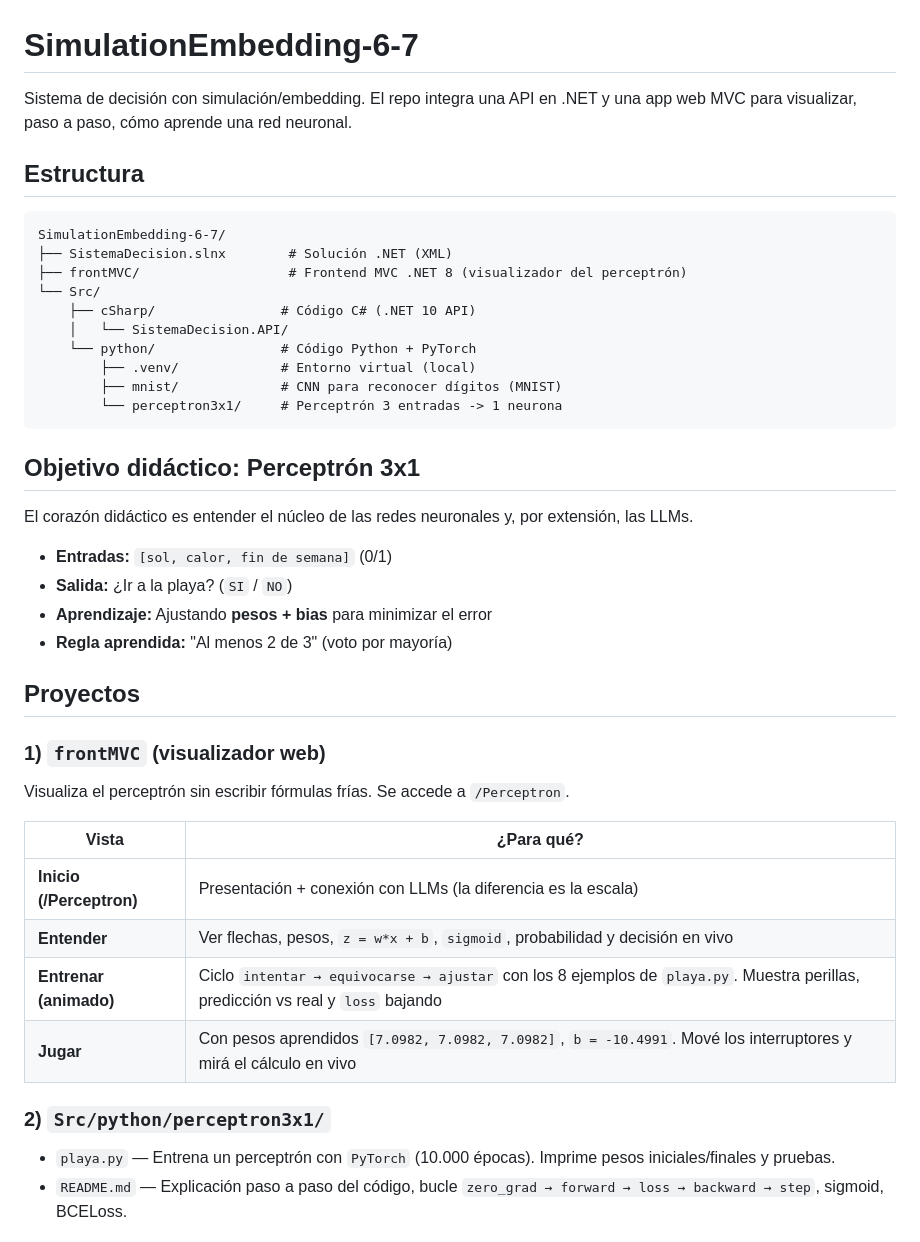
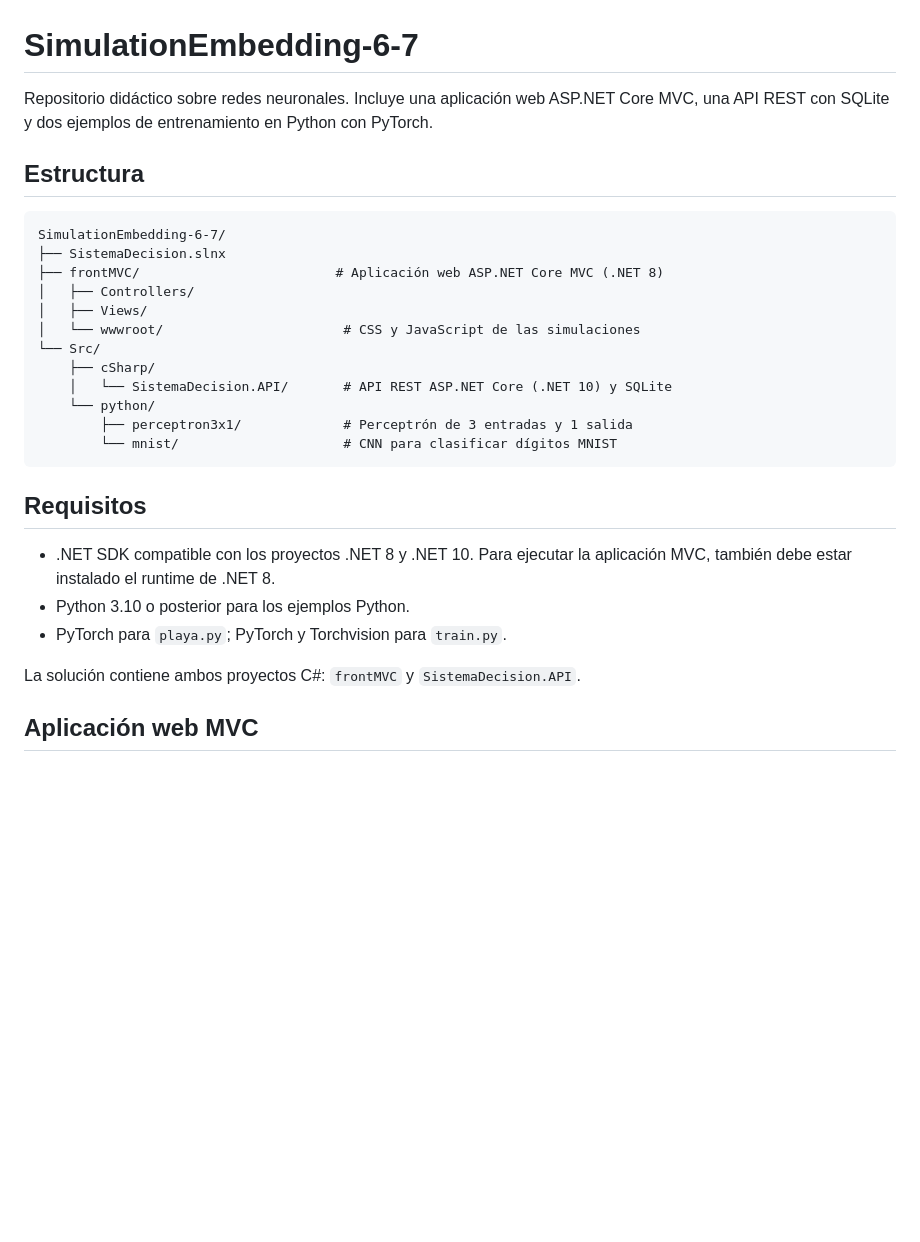
Before and after one commit to Maycol11-dev/SimulationEmbedding-6-7, a Markdown page: README.md, the part around one of its changes. GitHub-like rendering; blank space fills up the shorter version.

````diff
--- a/README.md
+++ b/README.md
@@ -1,46 +1,31 @@
 # SimulationEmbedding-6-7
 
-Sistema de decisión con simulación/embedding. El repo integra una API en .NET y una app web MVC para visualizar, paso a paso, cómo aprende una red neuronal.
+Repositorio didáctico sobre redes neuronales. Incluye una aplicación web ASP.NET Core MVC, una API REST con SQLite y dos ejemplos de entrenamiento en Python con PyTorch.
 
 ## Estructura
 
 ```text
 SimulationEmbedding-6-7/
-├── SistemaDecision.slnx        # Solución .NET (XML)
-├── frontMVC/                   # Frontend MVC .NET 8 (visualizador del perceptrón)
+├── SistemaDecision.slnx
+├── frontMVC/                         # Aplicación web ASP.NET Core MVC (.NET 8)
+│   ├── Controllers/
+│   ├── Views/
+│   └── wwwroot/                       # CSS y JavaScript de las simulaciones
 └── Src/
-    ├── cSharp/                # Código C# (.NET 10 API)
-    │   └── SistemaDecision.API/
-    └── python/                # Código Python + PyTorch
-        ├── .venv/             # Entorno virtual (local)
-        ├── mnist/             # CNN para reconocer dígitos (MNIST)
-        └── perceptron3x1/     # Perceptrón 3 entradas -> 1 neurona
+    ├── cSharp/
+    │   └── SistemaDecision.API/       # API REST ASP.NET Core (.NET 10) y SQLite
+    └── python/
+        ├── perceptron3x1/             # Perceptrón de 3 entradas y 1 salida
+        └── mnist/                     # CNN para clasificar dígitos MNIST
 ```
 
-## Objetivo didáctico: Perceptrón 3x1
+## Requisitos
 
-El corazón didáctico es entender el núcleo de las redes neuronales y, por extensión, las LLMs.
+- .NET SDK compatible con los proyectos .NET 8 y .NET 10. Para ejecutar la aplicación MVC, también debe estar instalado el runtime de .NET 8.
+- Python 3.10 o posterior para los ejemplos Python.
+- PyTorch para `playa.py`; PyTorch y Torchvision para `train.py`.
 
-- **Entradas:** `[sol, calor, fin de semana]` (0/1)
-- **Salida:** ¿Ir a la playa? (`SI` / `NO`)
-- **Aprendizaje:** Ajustando **pesos + bias** para minimizar el error
-- **Regla aprendida:** "Al menos 2 de 3" (voto por mayoría)
+La solución contiene ambos proyectos C#: `frontMVC` y `SistemaDecision.API`.
 
-## Proyectos
+## Aplicación web MVC
 
-### 1) `frontMVC` (visualizador web)
-
-Visualiza el perceptrón sin escribir fórmulas frías. Se accede a `/Perceptron`.
-
-| Vista | ¿Para qué? |
-|---|---|
-| **Inicio (/Perceptron)** | Presentación + conexión con LLMs (la diferencia es la escala) |
-| **Entender** | Ver flechas, pesos, `z = w*x + b`, `sigmoid`, probabilidad y decisión en vivo |
-| **Entrenar (animado)** | Ciclo `intentar → equivocarse → ajustar` con los 8 ejemplos de `playa.py`. Muestra perillas, predicción vs real y `loss` bajando |
-| **Jugar** | Con pesos aprendidos `[7.0982, 7.0982, 7.0982]`, `b = -10.4991`. Mové los interruptores y mirá el cálculo en vivo |
-
-### 2) `Src/python/perceptron3x1/`
-
-- `playa.py` — Entrena un perceptrón con `PyTorch` (10.000 épocas). Imprime pesos iniciales/finales y pruebas.
-- `README.md` — Explicación paso a paso del código, bucle `zero_grad → forward → loss → backward → step`, sigmoid, BCELoss.
-
````
Also changed, not shown: other parts of README.md (+87 -48 lines).
